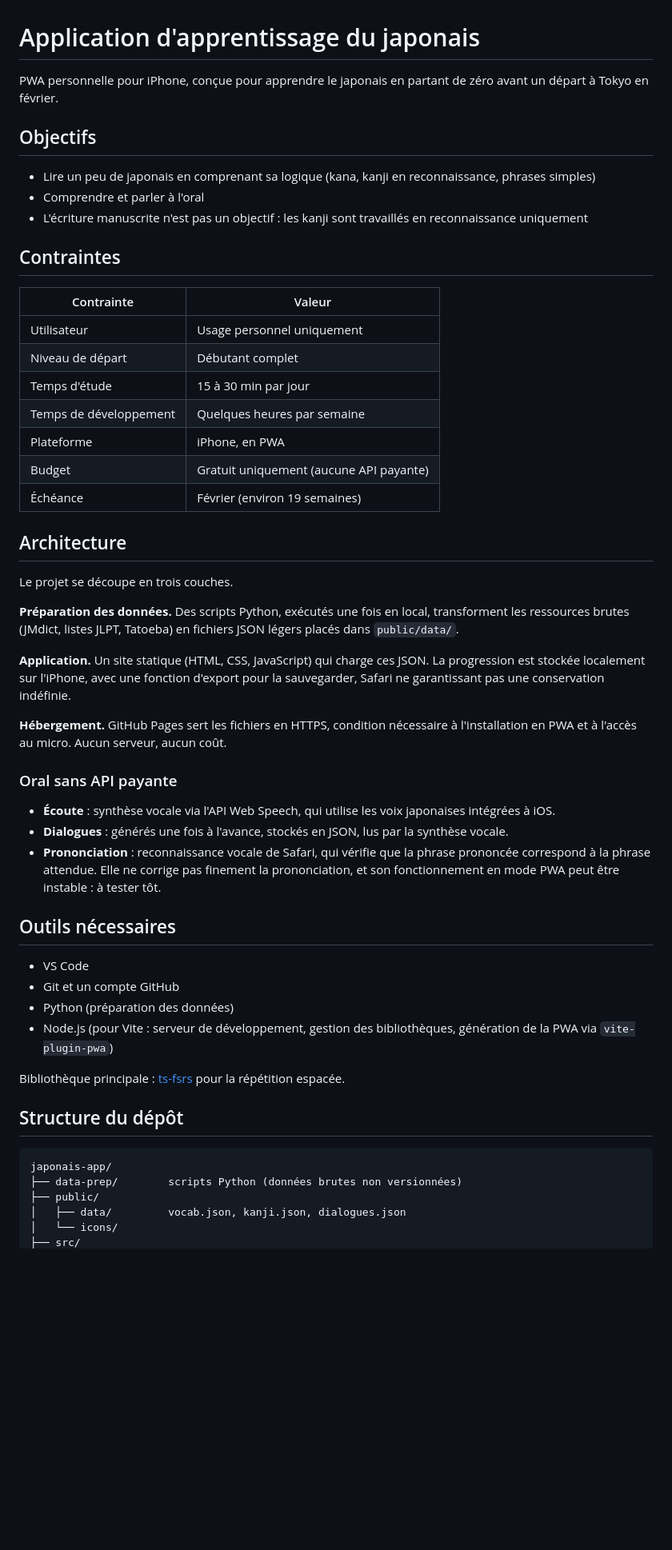
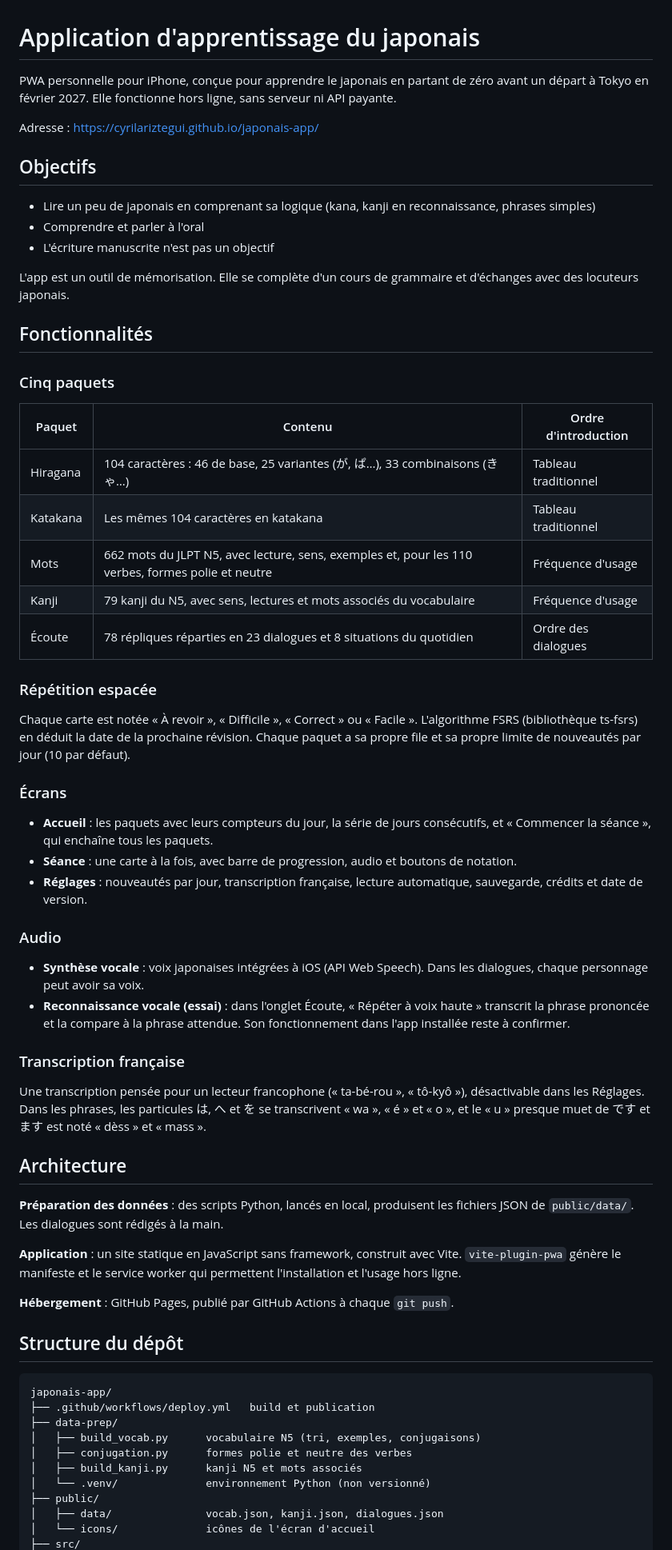
Before and after one commit to cyrilariztegui/japonais-app, a Markdown page: README.md, the part around one of its changes. Shown at 80% size. Drawn GitHub-style; blank space fills up the shorter version.

````diff
--- a/README.md
+++ b/README.md
@@ -1,56 +1,67 @@
 # Application d'apprentissage du japonais
 
-PWA personnelle pour iPhone, conçue pour apprendre le japonais en partant de zéro avant un départ à Tokyo en février.
+PWA personnelle pour iPhone, conçue pour apprendre le japonais en partant de zéro avant un départ à Tokyo en février 2027. Elle fonctionne hors ligne, sans serveur ni API payante.
+
+Adresse : https://cyrilariztegui.github.io/japonais-app/
 
 ## Objectifs
 
 - Lire un peu de japonais en comprenant sa logique (kana, kanji en reconnaissance, phrases simples)
 - Comprendre et parler à l'oral
-- L'écriture manuscrite n'est pas un objectif : les kanji sont travaillés en reconnaissance uniquement
+- L'écriture manuscrite n'est pas un objectif
 
-## Contraintes
+L'app est un outil de mémorisation. Elle se complète d'un cours de grammaire et d'échanges avec des locuteurs japonais.
 
-| Contrainte | Valeur |
-|---|---|
-| Utilisateur | Usage personnel uniquement |
-| Niveau de départ | Débutant complet |
-| Temps d'étude | 15 à 30 min par jour |
-| Temps de développement | Quelques heures par semaine |
-| Plateforme | iPhone, en PWA |
-| Budget | Gratuit uniquement (aucune API payante) |
-| Échéance | Février (environ 19 semaines) |
+## Fonctionnalités
+
+### Cinq paquets
+
+| Paquet | Contenu | Ordre d'introduction |
+|---|---|---|
+| Hiragana | 104 caractères : 46 de base, 25 variantes (が, ぱ…), 33 combinaisons (きゃ…) | Tableau traditionnel |
+| Katakana | Les mêmes 104 caractères en katakana | Tableau traditionnel |
+| Mots | 662 mots du JLPT N5, avec lecture, sens, exemples et, pour les 110 verbes, formes polie et neutre | Fréquence d'usage |
+| Kanji | 79 kanji du N5, avec sens, lectures et mots associés du vocabulaire | Fréquence d'usage |
+| Écoute | 78 répliques réparties en 23 dialogues et 8 situations du quotidien | Ordre des dialogues |
+
+### Répétition espacée
+
+Chaque carte est notée « À revoir », « Difficile », « Correct » ou « Facile ». L'algorithme FSRS (bibliothèque ts-fsrs) en déduit la date de la prochaine révision. Chaque paquet a sa propre file et sa propre limite de nouveautés par jour (10 par défaut).
+
+### Écrans
+
+- **Accueil** : les paquets avec leurs compteurs du jour, la série de jours consécutifs, et « Commencer la séance », qui enchaîne tous les paquets.
+- **Séance** : une carte à la fois, avec barre de progression, audio et boutons de notation.
+- **Réglages** : nouveautés par jour, transcription française, lecture automatique, sauvegarde, crédits et date de version.
+
+### Audio
+
+- **Synthèse vocale** : voix japonaises intégrées à iOS (API Web Speech). Dans les dialogues, chaque personnage peut avoir sa voix.
+- **Reconnaissance vocale (essai)** : dans l'onglet Écoute, « Répéter à voix haute » transcrit la phrase prononcée et la compare à la phrase attendue. Son fonctionnement dans l'app installée reste à confirmer.
+
+### Transcription française
+
+Une transcription pensée pour un lecteur francophone (« ta-bé-rou », « tô-kyô »), désactivable dans les Réglages. Dans les phrases, les particules は, へ et を se transcrivent « wa », « é » et « o », et le « u » presque muet de です et ます est noté « dèss » et « mass ».
 
 ## Architecture
 
-Le projet se découpe en trois couches.
+**Préparation des données** : des scripts Python, lancés en local, produisent les fichiers JSON de `public/data/`. Les dialogues sont rédigés à la main.
 
-**Préparation des données.** Des scripts Python, exécutés une fois en local, transforment les ressources brutes (JMdict, listes JLPT, Tatoeba) en fichiers JSON légers placés dans `public/data/`.
+**Application** : un site statique en JavaScript sans framework, construit avec Vite. `vite-plugin-pwa` génère le manifeste et le service worker qui permettent l'installation et l'usage hors ligne.
 
-**Application.** Un site statique (HTML, CSS, JavaScript) qui charge ces JSON. La progression est stockée localement sur l'iPhone, avec une fonction d'export pour la sauvegarder, Safari ne garantissant pas une conservation indéfinie.
-
-**Hébergement.** GitHub Pages sert les fichiers en HTTPS, condition nécessaire à l'installation en PWA et à l'accès au micro. Aucun serveur, aucun coût.
-
-### Oral sans API payante
-
-- **Écoute** : synthèse vocale via l'API Web Speech, qui utilise les voix japonaises intégrées à iOS.
-- **Dialogues** : générés une fois à l'avance, stockés en JSON, lus par la synthèse vocale.
-- **Prononciation** : reconnaissance vocale de Safari, qui vérifie que la phrase prononcée correspond à la phrase attendue. Elle ne corrige pas finement la prononciation, et son fonctionnement en mode PWA peut être instable : à tester tôt.
-
-## Outils nécessaires
-
-- VS Code
-- Git et un compte GitHub
-- Python (préparation des données)
-- Node.js (pour Vite : serveur de développement, gestion des bibliothèques, génération de la PWA via `vite-plugin-pwa`)
-
-Bibliothèque principale : [ts-fsrs](https://github.com/open-spaced-repetition/ts-fsrs) pour la répétition espacée.
+**Hébergement** : GitHub Pages, publié par GitHub Actions à chaque `git push`.
 
 ## Structure du dépôt
 
 ```
 japonais-app/
-├── data-prep/        scripts Python (données brutes non versionnées)
+├── .github/workflows/deploy.yml   build et publication
+├── data-prep/
+│   ├── build_vocab.py      vocabulaire N5 (tri, exemples, conjugaisons)
+│   ├── conjugation.py      formes polie et neutre des verbes
+│   ├── build_kanji.py      kanji N5 et mots associés
+│   └── .venv/              environnement Python (non versionné)
 ├── public/
-│   ├── data/         vocab.json, kanji.json, dialogues.json
-│   └── icons/
+│   ├── data/               vocab.json, kanji.json, dialogues.json
+│   └── icons/              icônes de l'écran d'accueil
 ├── src/
````
Also changed, not shown: other parts of README.md (+73 -22 lines).
